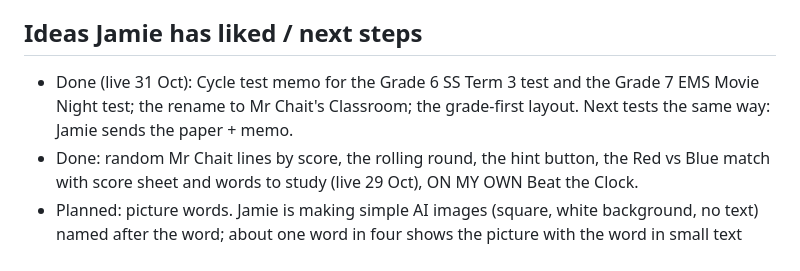
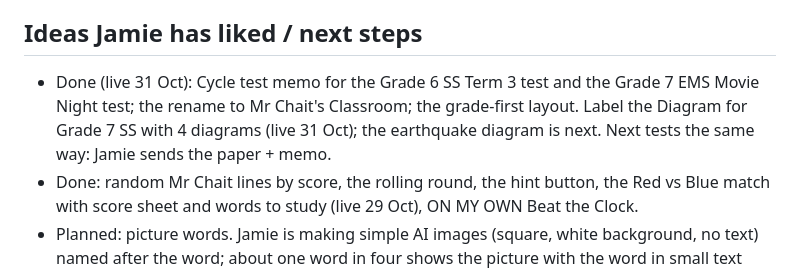
Before and after one commit to jamiechait-cpu/oneminutemadness, a Markdown page: CLAUDE.md, the part around the change. GitHub-like rendering.

Commit message:
Notes: Label the Diagram is live
Co-Authored-By: Claude Opus 5.5 <noreply@anthropic.com>
Claude-Session: https://claude.ai/code/session_0193nekW2XqM33Q45stFWERf

```diff
--- a/CLAUDE.md
+++ b/CLAUDE.md
@@ -90,7 +90,7 @@ Deep purple sunburst world (#241A4D), sunshine yellow #FFD23F, hot pink #FF4F9A;
 
 ## Ideas Jamie has liked / next steps
 
-- Done (live 31 Oct): Cycle test memo for the Grade 6 SS Term 3 test and the Grade 7 EMS Movie Night test; the rename to Mr Chait's Classroom; the grade-first layout. Next tests the same way: Jamie sends the paper + memo.
+- Done (live 31 Oct): Cycle test memo for the Grade 6 SS Term 3 test and the Grade 7 EMS Movie Night test; the rename to Mr Chait's Classroom; the grade-first layout. Label the Diagram for Grade 7 SS with 4 diagrams (live 31 Oct); the earthquake diagram is next. Next tests the same way: Jamie sends the paper + memo.
 - Done: random Mr Chait lines by score, the rolling round, the hint button, the Red vs Blue match with score sheet and words to study (live 29 Oct), ON MY OWN Beat the Clock.
 - Planned: picture words. Jamie is making simple AI images (square, white background, no text) named after the word; about one word in four shows the picture with the word in small text underneath, so the partner still says the exact term.
 - Possible next: give Red one last turn when Blue wins first (equal turns), or a class leaderboard.
```
